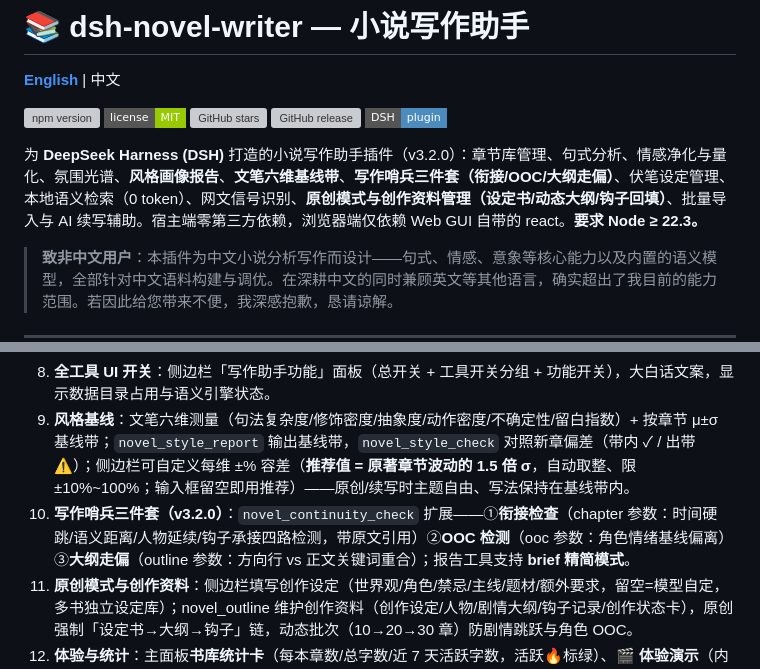
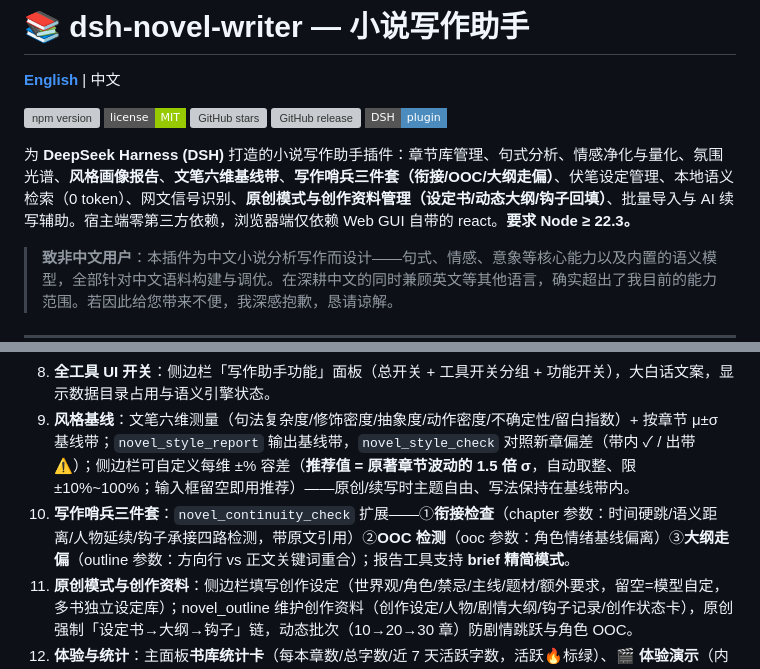
Before and after one commit to siweina/dsh-novel-writer, a Markdown page: README.md, 2 parts joined by grey strips. Rendered like a GitHub page; badges without logos; grey boxes are pictures that could not be loaded.

Commit message:
docs: remove version numbers from READMEs (no per-release doc updates needed)

```diff
--- a/README.md
+++ b/README.md
@@ -8,7 +8,7 @@
 [![GitHub release](https://img.shields.io/github/v/release/siweina/dsh-novel-writer.svg?style=flat-square)](https://github.com/siweina/dsh-novel-writer/releases)
 [![DSH plugin](https://img.shields.io/badge/DSH-plugin-4b8bbe.svg?style=flat-square)](https://github.com/deepseek-ai/deepseek-harness)
 
-为 **DeepSeek Harness (DSH)** 打造的小说写作助手插件（v3.2.0）：章节库管理、句式分析、情感净化与量化、氛围光谱、**风格画像报告**、**文笔六维基线带**、**写作哨兵三件套（衔接/OOC/大纲走偏）**、伏笔设定管理、本地语义检索（0 token）、网文信号识别、**原创模式与创作资料管理（设定书/动态大纲/钩子回填）**、批量导入与 AI 续写辅助。宿主端零第三方依赖，浏览器端仅依赖 Web GUI 自带的 react。**要求 Node ≥ 22.3。**
+为 **DeepSeek Harness (DSH)** 打造的小说写作助手插件：章节库管理、句式分析、情感净化与量化、氛围光谱、**风格画像报告**、**文笔六维基线带**、**写作哨兵三件套（衔接/OOC/大纲走偏）**、伏笔设定管理、本地语义检索（0 token）、网文信号识别、**原创模式与创作资料管理（设定书/动态大纲/钩子回填）**、批量导入与 AI 续写辅助。宿主端零第三方依赖，浏览器端仅依赖 Web GUI 自带的 react。**要求 Node ≥ 22.3。**
 
 > **致非中文用户**：本插件为中文小说分析写作而设计——句式、情感、意象等核心能力以及内置的语义模型，全部针对中文语料构建与调优。在深耕中文的同时兼顾英文等其他语言，确实超出了我目前的能力范围。若因此给您带来不便，我深感抱歉，恳请谅解。
 
@@ -46,7 +46,7 @@ dsh plugin --profile web add github:siweina/dsh-novel-writer#main
 7. **写作辅助全家桶**：伏笔登记表 / 设定五张表（人物·地点·道具·时间线·世界观）/ 章节摘要 / 连贯性审计 / 批量导入 / 风格自检 / 续写辅助。
 8. **全工具 UI 开关**：侧边栏「写作助手功能」面板（总开关 + 工具开关分组 + 功能开关），大白话文案，显示数据目录占用与语义引擎状态。
 9. **风格基线**：文笔六维测量（句法复杂度/修饰密度/抽象度/动作密度/不确定性/留白指数）+ 按章节 μ±σ 基线带；`novel_style_report` 输出基线带，`novel_style_check` 对照新章偏差（带内 ✓ / 出带 ⚠）；侧边栏可自定义每维 ±% 容差（**推荐值 = 原著章节波动的 1.5 倍 σ**，自动取整、限 ±10%~100%；输入框留空即用推荐）——原创/续写时主题自由、写法保持在基线带内。
-10. **写作哨兵三件套（v3.2.0）**：`novel_continuity_check` 扩展——①**衔接检查**（chapter 参数：时间硬跳/语义距离/人物延续/钩子承接四路检测，带原文引用）②**OOC 检测**（ooc 参数：角色情绪基线偏离）③**大纲走偏**（outline 参数：方向行 vs 正文关键词重合）；报告工具支持 **brief 精简模式**。
+10. **写作哨兵三件套**：`novel_continuity_check` 扩展——①**衔接检查**（chapter 参数：时间硬跳/语义距离/人物延续/钩子承接四路检测，带原文引用）②**OOC 检测**（ooc 参数：角色情绪基线偏离）③**大纲走偏**（outline 参数：方向行 vs 正文关键词重合）；报告工具支持 **brief 精简模式**。
 11. **原创模式与创作资料**：侧边栏填写创作设定（世界观/角色/禁忌/主线/题材/额外要求，留空=模型自定，多书独立设定库）；novel_outline 维护创作资料（创作设定/人物/剧情大纲/钩子记录/创作状态卡），原创强制「设定书→大纲→钩子」链，动态批次（10→20→30 章）防剧情跳跃与角色 OOC。
 12. **体验与统计**：主面板**书库统计卡**（每本章数/总字数/近 7 天活跃字数，活跃🔥标绿）、**🎬 体验演示**（内置示例不落盘跑六维基线）、**📊 报告历史**（analysis/style-reports 列表浏览）；错误提示带解决步骤；工具说明压缩省 token。
 
```
Also changed, not shown: README.en.md (+2 -2 lines).
